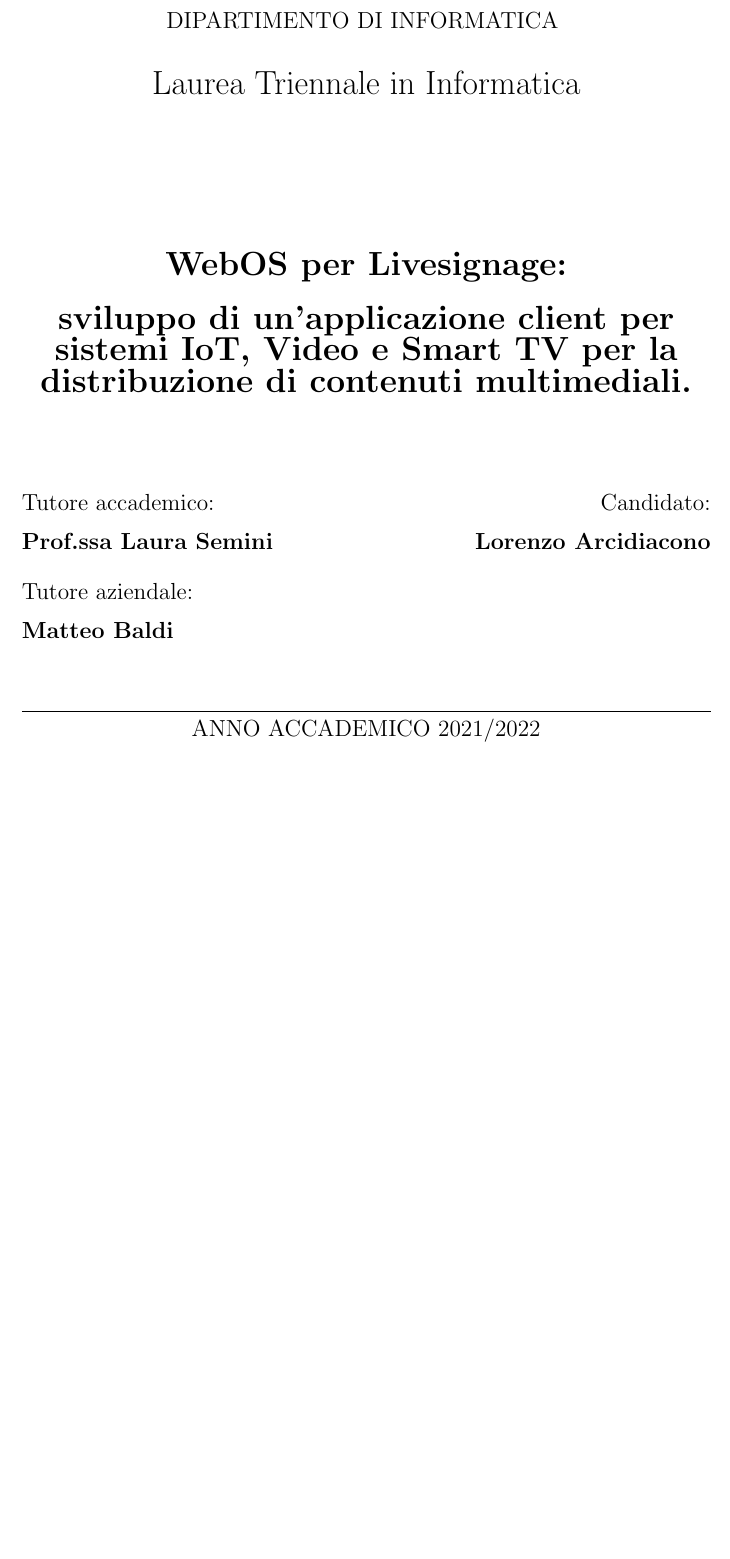
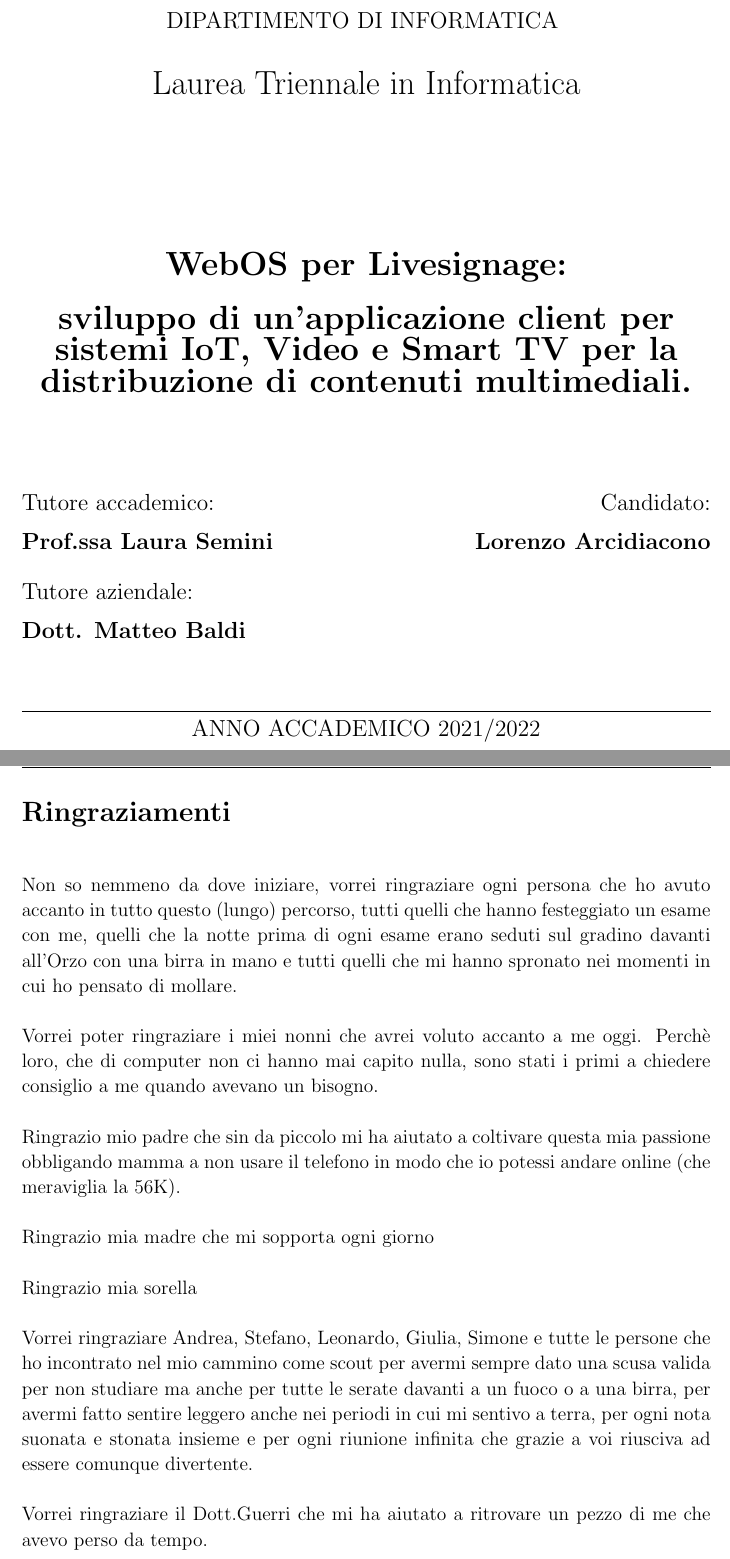
Before and after one commit to LorenzoArcidiacono/Relazione, a LaTeX document (main.tex, which reads chapters/Frontespizio.tex, chapters/ringraziamenti.tex): part of page 1 of 53 before the commit and two parts of pages 1 and 3 of 55 after it, the two joined at a grey line, cut so that both start at the same text, the shorter picture padded with empty space. Compiled offline with pdfLaTeX.

Commit message:
inizio rignraziamenti

```diff
--- a/chapters/Frontespizio.tex
+++ b/chapters/Frontespizio.tex
@@ -24,7 +24,7 @@
 	{\large{Tutore accademico:}{\normalsize\vspace{3mm}
 	\bf\\ \large{Prof.ssa Laura Semini}}}\\
     {\\\large{Tutore aziendale:}{\normalsize\vspace{3mm}
-	\bf\\ \large{Matteo Baldi}}}
+	\bf\\ \large{Dott. Matteo Baldi}}}
 \end{minipage}
 \hfill
 \begin{minipage}[t]{0.47\textwidth}\raggedleft
--- /dev/null
+++ b/chapters/ringraziamenti.tex
@@ -0,0 +1,15 @@
+\section*{Ringraziamenti}
+
+Non so nemmeno da dove iniziare, vorrei ringraziare ogni persona che ho avuto accanto in tutto questo (lungo) percorso, tutti quelli che hanno festeggiato un esame con me, quelli che la notte prima di ogni esame erano seduti sul gradino davanti all'Orzo con una birra in mano e tutti quelli che mi hanno spronato nei momenti in cui ho pensato di mollare.
+
+Vorrei poter ringraziare i miei nonni che avrei voluto accanto a me oggi. Perchè loro, che di computer non ci hanno mai capito nulla, sono stati i primi a chiedere consiglio a me quando avevano un bisogno.
+
+Ringrazio mio padre che sin da piccolo mi ha aiutato a coltivare questa mia passione obbligando mamma a non usare il telefono in modo che io potessi andare online (che meraviglia la 56K).
+
+Ringrazio mia madre che mi sopporta ogni giorno
+
+Ringrazio mia sorella
+
+Vorrei ringraziare Andrea, Stefano, Leonardo, Giulia, Simone e tutte le persone che ho incontrato nel mio cammino come scout per avermi sempre dato una scusa valida per non studiare ma anche per tutte le serate davanti a un fuoco o a una birra, per avermi fatto sentire leggero anche nei periodi in cui mi sentivo a terra, per ogni nota suonata e stonata insieme e per ogni riunione infinita che grazie a voi riusciva ad essere comunque divertente.
+
+Vorrei ringraziare il Dott.Guerri che mi ha aiutato a ritrovare un pezzo di me che avevo perso da tempo.
```
Also changed, not shown: chapters/Introduzione.tex (+2 -2 lines), chapters/SvolgimentoGenerale.tex (+2 -2 lines), main.tex (+1 -1 lines), chapters/ringraziamenti.tex (9 more changed lines).
